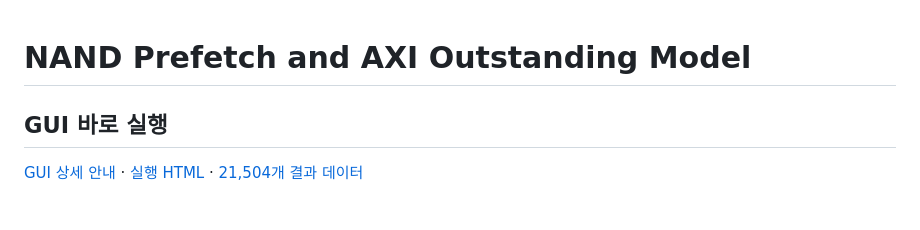
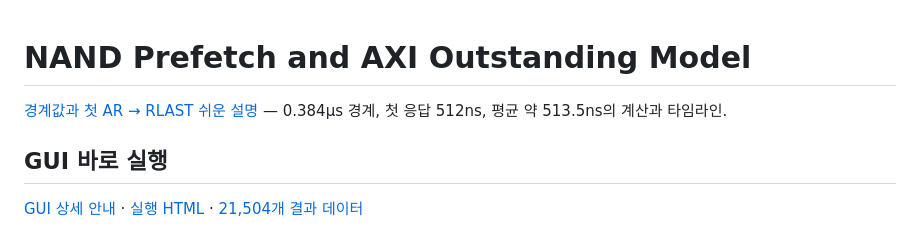
Before and after one commit to JBRARAPARK/NAND_Prefetch_Model, a Markdown page: README.md, the part around the change. GitHub-like rendering.

Commit message:
docs: explain lookup boundary and first AR to RLAST timing

```diff
--- a/README.md
+++ b/README.md
@@ -1,4 +1,6 @@
 # NAND Prefetch and AXI Outstanding Model
+
+[경계값과 첫 AR → RLAST 쉬운 설명](docs/execution_model/BOUNDARY_AND_AR_RLAST_KO.md) — 0.384µs 경계, 첫 응답 512ns, 평균 약 513.5ns의 계산과 타임라인.
 
 ## GUI 바로 실행
 
```
Also changed, not shown: docs/execution_model/BOUNDARY_AND_AR_RLAST_KO.md (added, +94 -0 lines), docs/execution_model/README.md (+2 -0 lines).
